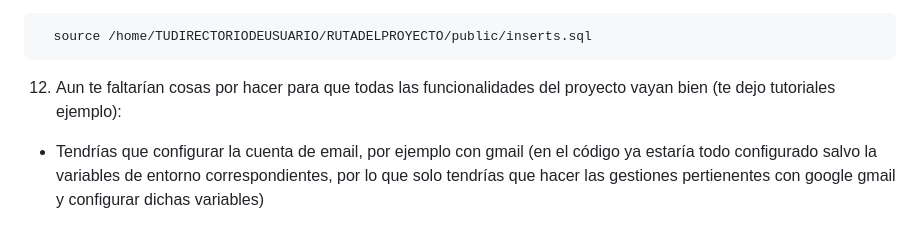
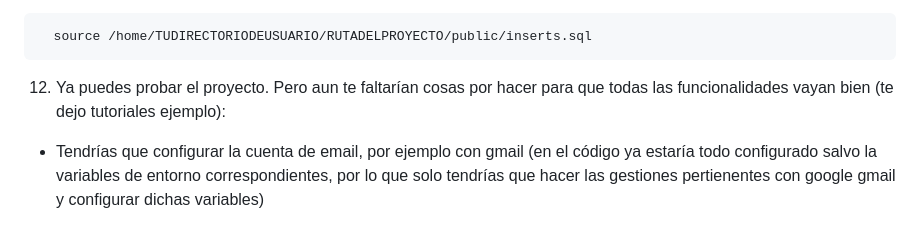
Before and after one commit to victorFernandez173/filmXtra-vue, a Markdown page: README.md, the part around the change. Rendered like a GitHub page.

Commit message:
actualización README.md

````diff
--- a/README.md
+++ b/README.md
@@ -118,7 +118,7 @@ php artisan migrate
 ```
   source /home/TUDIRECTORIODEUSUARIO/RUTADELPROYECTO/public/inserts.sql
  ```
-12. Aun te faltarían cosas por hacer para que todas las funcionalidades del proyecto vayan bien (te dejo tutoriales ejemplo):
+12. Ya puedes probar el proyecto. Pero aun te faltarían cosas por hacer para que todas las funcionalidades vayan bien (te dejo tutoriales ejemplo):
 + Tendrías que configurar la cuenta de email, por ejemplo con gmail (en el código ya estaría todo configurado salvo la variables de entorno correspondientes, por lo que solo tendrías que hacer las gestiones pertienentes con google gmail y configurar dichas variables)
   * Variables a configurar en el .env: MAIL_MAILER, MAIL_HOST, MAIL_PORT, MAIL_USERNAME, MAIL_PASSWORD, MAIL_ENCRYPTION, MAIL_FROM_ADDRESS, MAIL_FROM_NAME.
 
````
